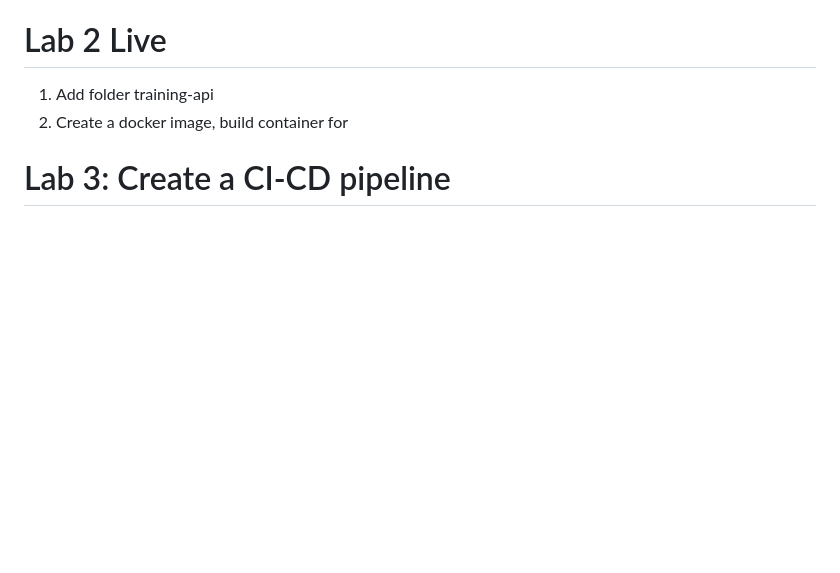
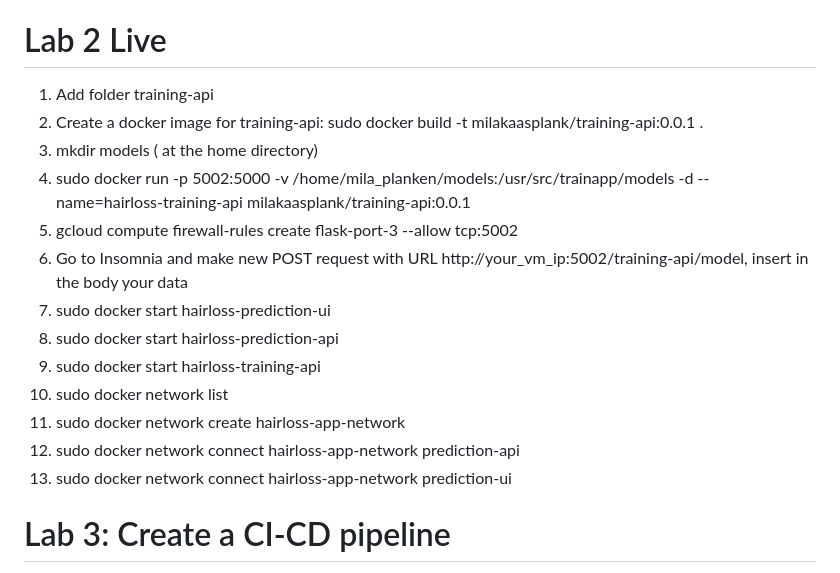
Before and after one commit to DSBE-Semester-A/DataEngineering, a Markdown page: README.md, the part around the change. GitHub-like rendering; blank space fills up the shorter version.

```diff
--- a/README.md
+++ b/README.md
@@ -72,7 +72,19 @@ Connect container prediciton-ui and prediction-api to the same container network
 
 # Lab 2 Live
 1. Add folder training-api
-2. Create a docker image, build container for
+2. Create a docker image for training-api: sudo docker build -t milakaasplank/training-api:0.0.1 .
+3. mkdir models  ( at the home directory)
+4. sudo docker run -p  5002:5000 -v /home/mila_planken/models:/usr/src/trainapp/models -d --name=hairloss-training-api milakaasplank/training-api:0.0.1
+5. gcloud compute firewall-rules create flask-port-3 --allow tcp:5002
+6. Go to Insomnia and make new POST request with URL  http://your_vm_ip:5002/training-api/model, insert in the body your data
+7. sudo docker start hairloss-prediction-ui
+8. sudo docker start hairloss-prediction-api
+9. sudo docker start hairloss-training-api
+10. sudo docker network list
+11. sudo docker network create hairloss-app-network
+12. sudo docker network connect hairloss-app-network prediction-api
+13. sudo docker network connect hairloss-app-network prediction-ui
+
 
 # Lab 3: Create a CI-CD pipeline
 1. Enable Cloud Build API, Cloud Run, Artifcat Registry APIs on Google Cloud.
```
